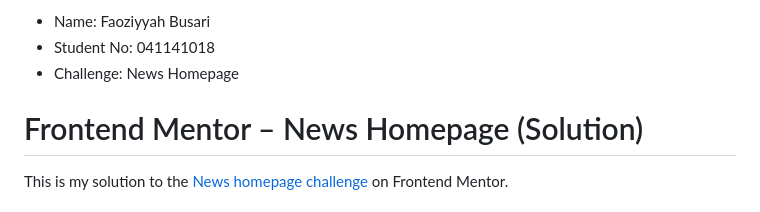
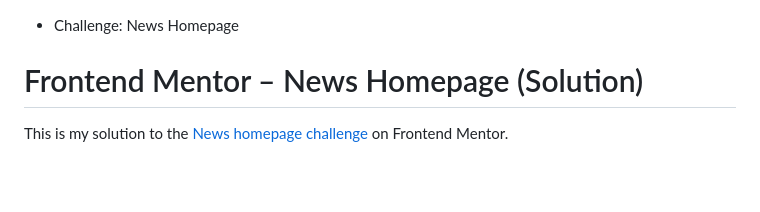
Before and after one commit to busa0019/frontend-mentor, a Markdown page: README.md, the part around the change. Drawn GitHub-style; blank space fills up the shorter version.

Commit message:
Remove personal details from README
Removed personal information from README.

```diff
--- a/README.md
+++ b/README.md
@@ -1,5 +1,4 @@
-- Name: Faoziyyah Busari
-- Student No: 041141018
+
 - Challenge: News Homepage
 
 # Frontend Mentor – News Homepage (Solution)
```
